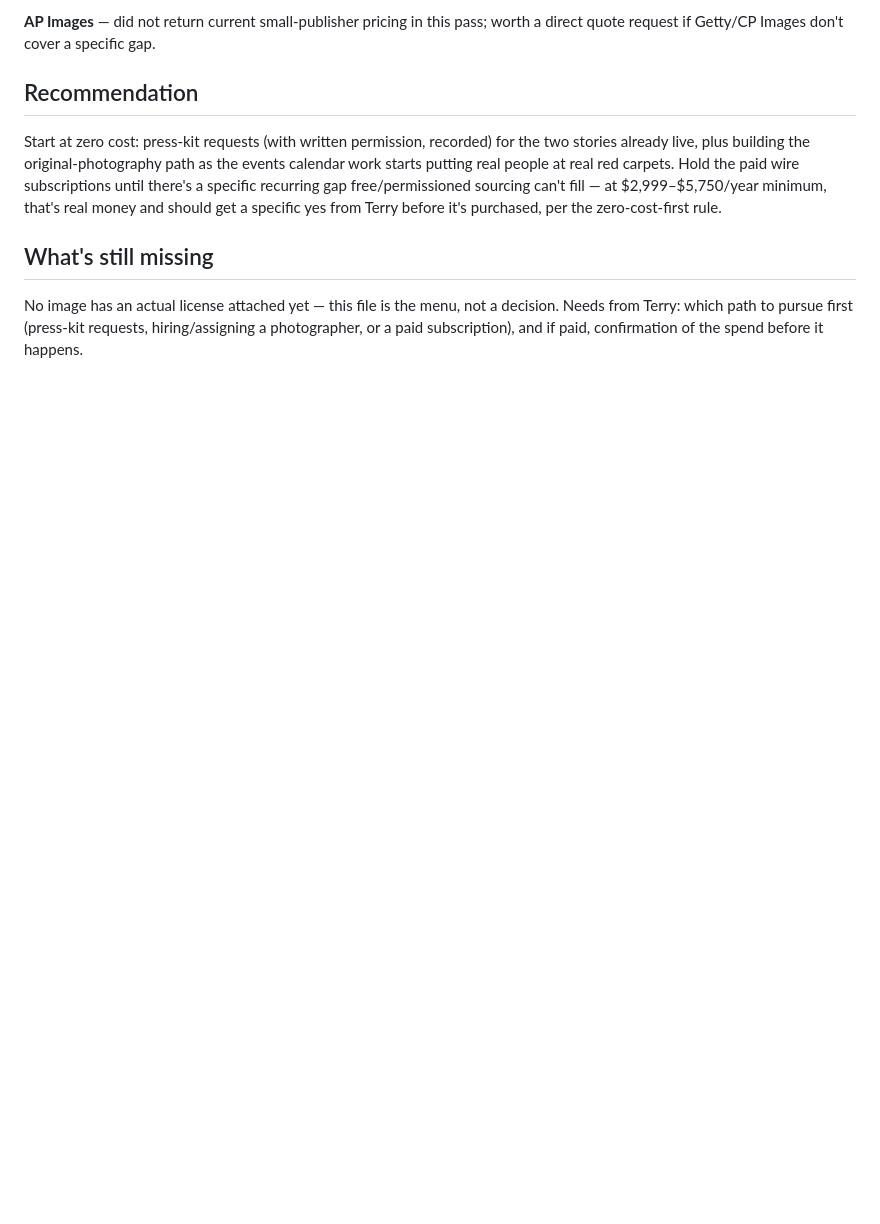
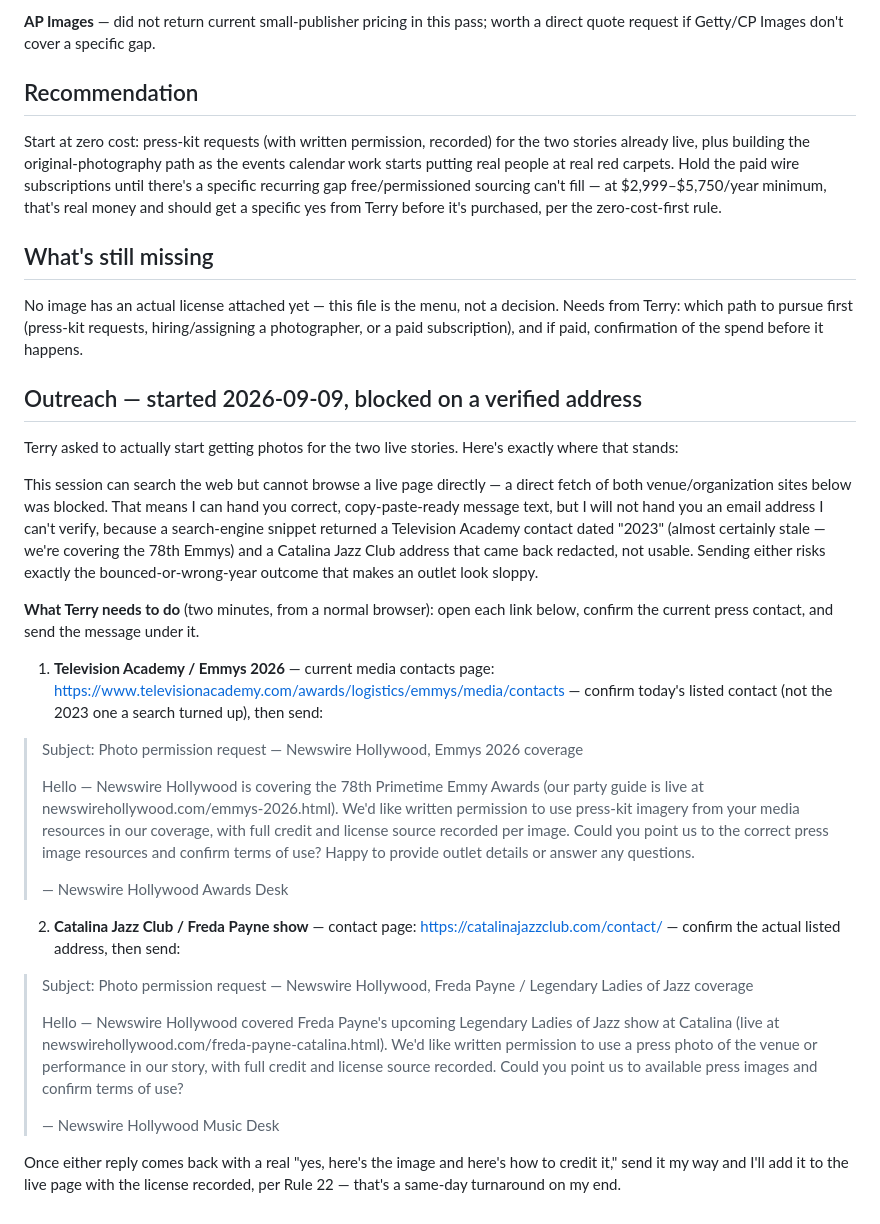
Before and after one commit to newswirehollywood-eng/newswire, a Markdown page: runbook/photo-sourcing.md, the part around the change. Drawn GitHub-style; blank space fills up the shorter version.

```diff
--- a/runbook/photo-sourcing.md
+++ b/runbook/photo-sourcing.md
@@ -29,3 +29,29 @@ Start at zero cost: press-kit requests (with written permission, recorded) for t
 ## What's still missing
 
 No image has an actual license attached yet — this file is the menu, not a decision. Needs from Terry: which path to pursue first (press-kit requests, hiring/assigning a photographer, or a paid subscription), and if paid, confirmation of the spend before it happens.
+
+## Outreach — started 2026-09-09, blocked on a verified address
+
+Terry asked to actually start getting photos for the two live stories. Here's exactly where that stands:
+
+This session can search the web but cannot browse a live page directly — a direct fetch of both venue/organization sites below was blocked. That means I can hand you correct, copy-paste-ready message text, but I will not hand you an email address I can't verify, because a search-engine snippet returned a Television Academy contact dated "2023" (almost certainly stale — we're covering the 78th Emmys) and a Catalina Jazz Club address that came back redacted, not usable. Sending either risks exactly the bounced-or-wrong-year outcome that makes an outlet look sloppy.
+
+**What Terry needs to do** (two minutes, from a normal browser): open each link below, confirm the current press contact, and send the message under it.
+
+1. **Television Academy / Emmys 2026** — current media contacts page: https://www.televisionacademy.com/awards/logistics/emmys/media/contacts — confirm today's listed contact (not the 2023 one a search turned up), then send:
+
+> Subject: Photo permission request — Newswire Hollywood, Emmys 2026 coverage
+>
+> Hello — Newswire Hollywood is covering the 78th Primetime Emmy Awards (our party guide is live at newswirehollywood.com/emmys-2026.html). We'd like written permission to use press-kit imagery from your media resources in our coverage, with full credit and license source recorded per image. Could you point us to the correct press image resources and confirm terms of use? Happy to provide outlet details or answer any questions.
+>
+> — Newswire Hollywood Awards Desk
+
+2. **Catalina Jazz Club / Freda Payne show** — contact page: https://catalinajazzclub.com/contact/ — confirm the actual listed address, then send:
+
+> Subject: Photo permission request — Newswire Hollywood, Freda Payne / Legendary Ladies of Jazz coverage
+>
+> Hello — Newswire Hollywood covered Freda Payne's upcoming Legendary Ladies of Jazz show at Catalina (live at newswirehollywood.com/freda-payne-catalina.html). We'd like written permission to use a press photo of the venue or performance in our story, with full credit and license source recorded. Could you point us to available press images and confirm terms of use?
+>
+> — Newswire Hollywood Music Desk
+
+Once either reply comes back with a real "yes, here's the image and here's how to credit it," send it my way and I'll add it to the live page with the license recorded, per Rule 22 — that's a same-day turnaround on my end.
```
Also changed, not shown: runbook/social-media-plan.md (added, +32 -0 lines).
